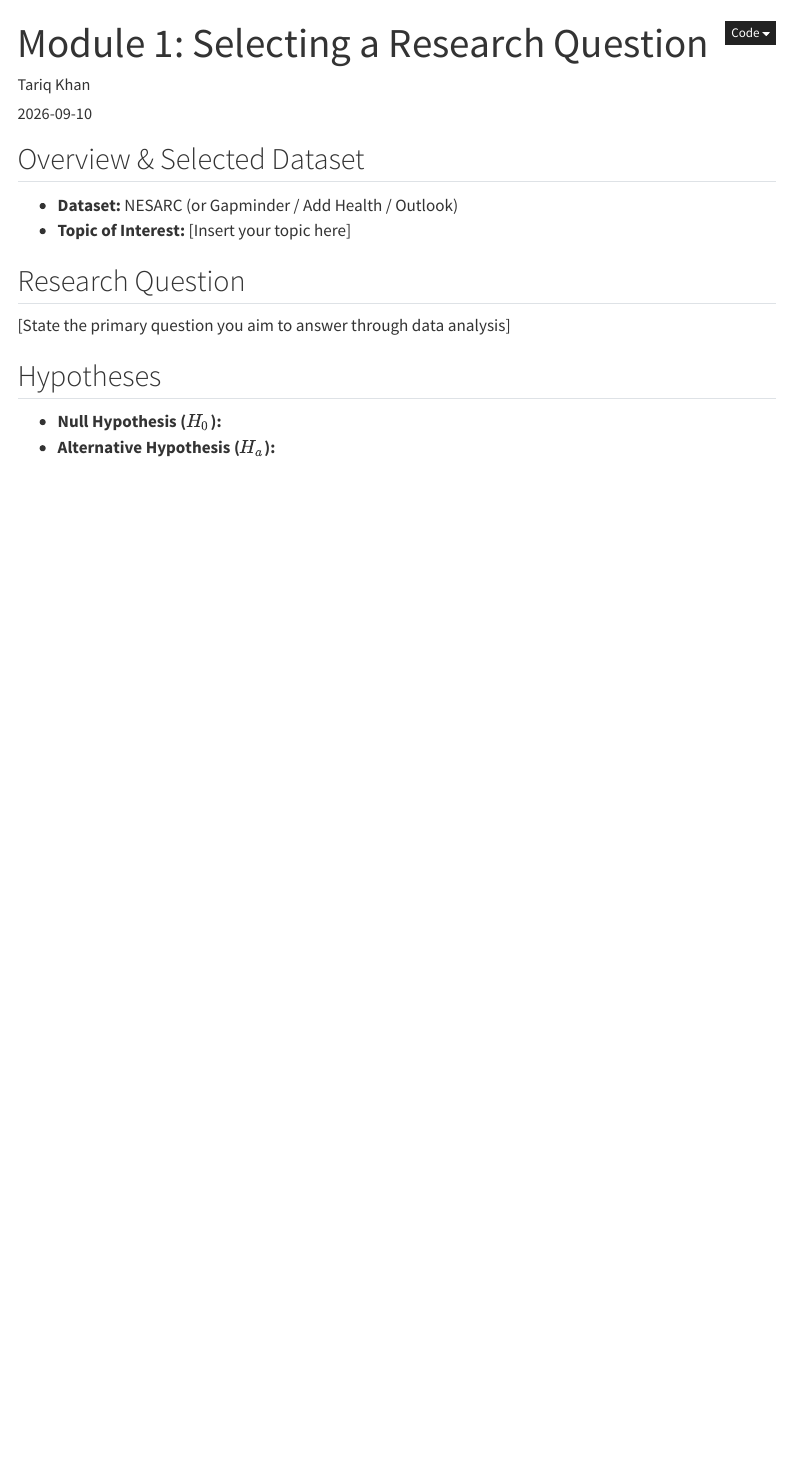
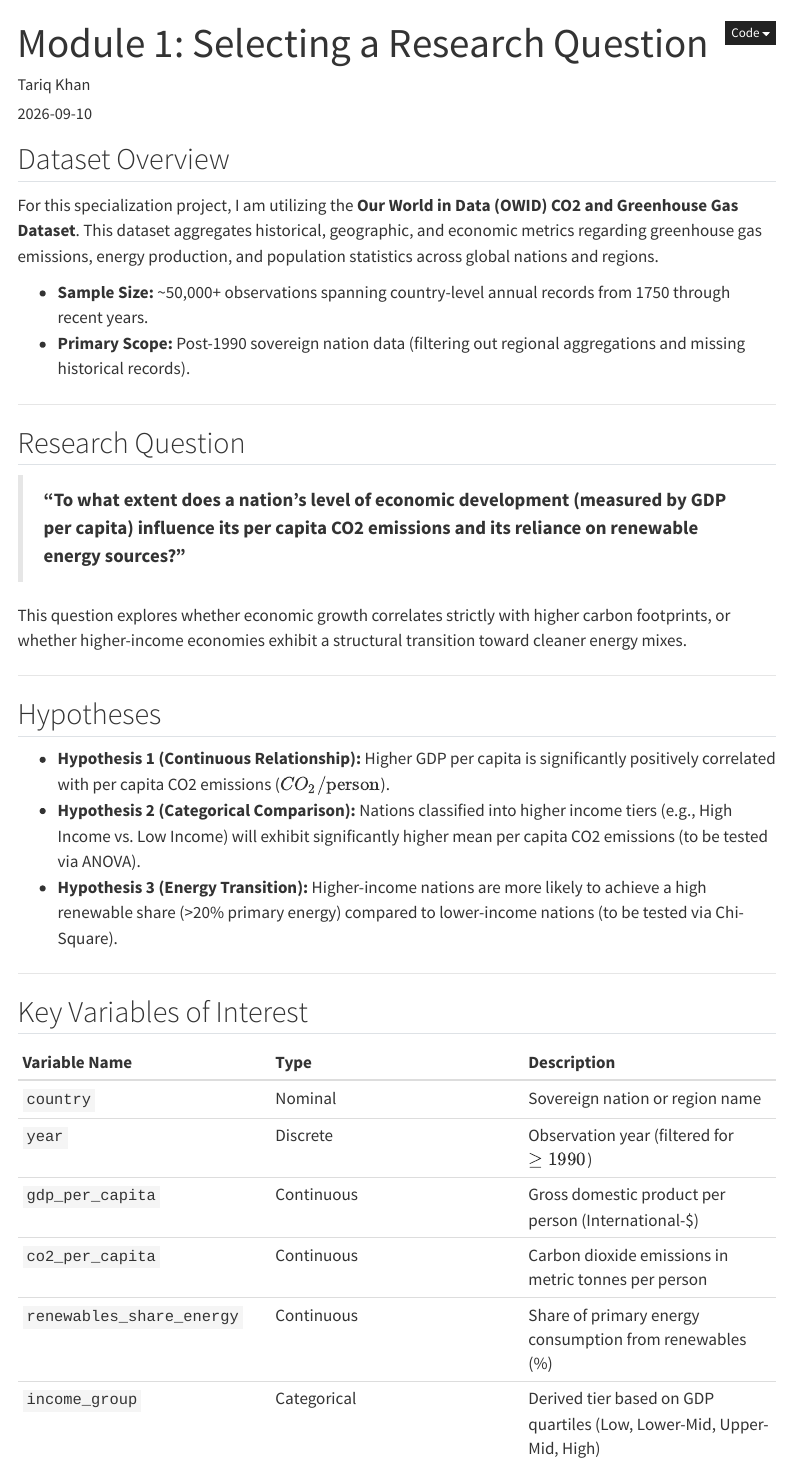
Before and after one commit to tariq-k-dev/wesleyan-data-analysis, a Quarto document (C01-Data-Management-and-Visualization/module1-research-question/index.qmd): the page in a window 1100 px wide, from its top. Rendered offline with R 4.5, knitr and Pandoc in place of Quarto, with nearby package versions; menus at the side of the page are left out.

Commit message:
Draft Module 1 research question and hypothesis statement

```diff
--- a/C01-Data-Management-and-Visualization/module1-research-question/index.qmd
+++ b/C01-Data-Management-and-Visualization/module1-research-question/index.qmd
@@ -4,18 +3,41 @@ description: "Formulating a research question, identifying the dataset, and stat
 author: "Tariq Khan"
 date: "2026-09-10"
-categories: [C01, research-question, overview]
+categories: [C01, RESEARCH-QUESTION, OVERVIEW]
+description: "Selecting the OWID CO2 dataset, defining the primary research question, and outlining operational hypotheses."
 ---
 
-## Overview & Selected Dataset
+## Dataset Overview
 
-* **Dataset:** NESARC (or Gapminder / Add Health / Outlook)
-* **Topic of Interest:** [Insert your topic here]
+For this specialization project, I am utilizing the **Our World in Data (OWID) CO2 and Greenhouse Gas Dataset**. This dataset aggregates historical, geographic, and economic metrics regarding greenhouse gas emissions, energy production, and population statistics across global nations and regions.
+
+* **Sample Size:** ~50,000+ observations spanning country-level annual records from 1750 through recent years.
+* **Primary Scope:** Post-1990 sovereign nation data (filtering out regional aggregations and missing historical records).
+
+---
 
 ## Research Question
 
-[State the primary question you aim to answer through data analysis]
+> **"To what extent does a nation's level of economic development (measured by GDP per capita) influence its per capita CO2 emissions and its reliance on renewable energy sources?"**
+
+This question explores whether economic growth correlates strictly with higher carbon footprints, or whether higher-income economies exhibit a structural transition toward cleaner energy mixes.
+
+---
 
 ## Hypotheses
 
-* **Null Hypothesis ($H_0$):**
-* **Alternative Hypothesis ($H_a$):**
+* **Hypothesis 1 (Continuous Relationship):** Higher GDP per capita is significantly positively correlated with per capita CO2 emissions ($CO_2 / \text{person}$).
+* **Hypothesis 2 (Categorical Comparison):** Nations classified into higher income tiers (e.g., High Income vs. Low Income) will exhibit significantly higher mean per capita CO2 emissions (to be tested via ANOVA).
+* **Hypothesis 3 (Energy Transition):** Higher-income nations are more likely to achieve a high renewable share (>20% primary energy) compared to lower-income nations (to be tested via Chi-Square).
+
+---
+
+## Key Variables of Interest
+
+| Variable Name | Type | Description |
+| :--- | :--- | :--- |
+| `country` | Nominal | Sovereign nation or region name |
+| `year` | Discrete | Observation year (filtered for $\ge 1990$) |
+| `gdp_per_capita` | Continuous | Gross domestic product per person (International-$) |
+| `co2_per_capita` | Continuous | Carbon dioxide emissions in metric tonnes per person |
+| `renewables_share_energy` | Continuous | Share of primary energy consumption from renewables (%) |
+| `income_group` | Categorical | Derived tier based on GDP quartiles (Low, Lower-Mid, Upper-Mid, High) |
```
Also changed, not shown: C01-Data-Management-and-Visualization/module1-research-question/index.qmd (1 more changed lines).
